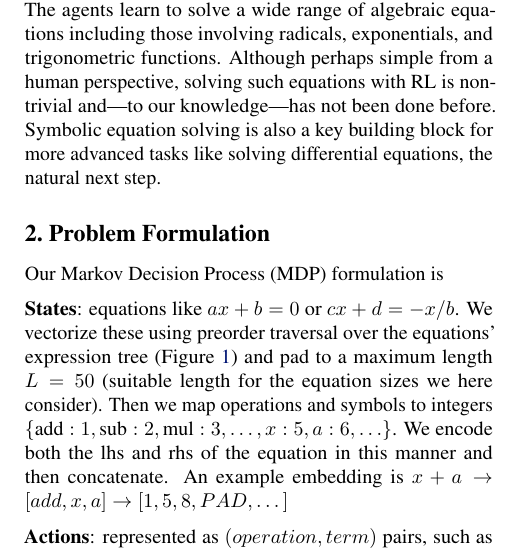
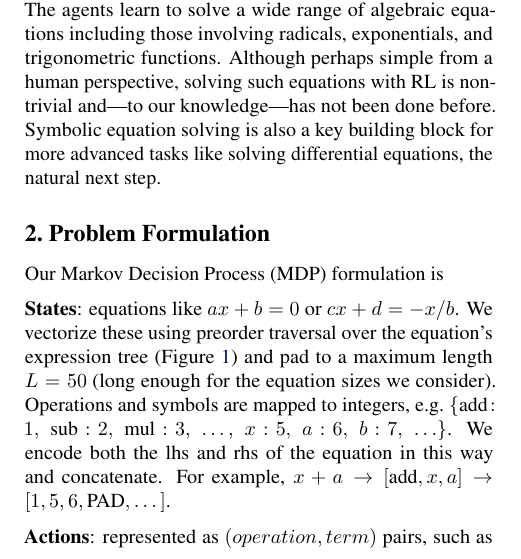
Before and after one commit to Khev/abel-rl-v3, a LaTeX paper (papers/main.tex): part of one column of page 1 of 11, cut so that both start at the same text. Compiled offline with pdfLaTeX.

Commit message:
Fix state-encoding example consistency in \S 2
The dict said a:6 but the example showed [1, 5, 8] for [add, x, a],
mapping a -> 8. Now consistent: a -> 6, and the example reads
[1, 5, 6] for x+a.

Also minor tightening of the surrounding sentence.

Co-Authored-By: Claude Opus 4.7 (1M context) <noreply@anthropic.com>

```diff
--- a/papers/main.tex
+++ b/papers/main.tex
@@ -148,7 +148,7 @@ We show that RL agents combined with a graph-based policy (TreeMLP), a dynamic p
 \section{Problem Formulation}
 Our Markov Decision Process (MDP) formulation is
 
-\textbf{States}: equations like $ax+b =0$ or $cx+d = -x/b$. We vectorize these using preorder traversal over the equations' expression tree (Figure~\ref{trees}) and pad to a maximum length $L=50$ (suitable length for the equation sizes we here consider). Then we map operations and symbols to integers \(\{\text{add}:1, \text{sub}:2, \text{mul}:3, \ldots, x:5, a:6, \ldots\}\). We encode both the lhs and rhs of the equation in this manner and then concatenate. An example embedding is $x+a \rightarrow [add, x, a] \rightarrow [1, 5, 8, PAD, \dots]$
+\textbf{States}: equations like $ax+b=0$ or $cx+d = -x/b$. We vectorize these using preorder traversal over the equation's expression tree (Figure~\ref{trees}) and pad to a maximum length $L=50$ (long enough for the equation sizes we consider). Operations and symbols are mapped to integers, e.g.\ $\{\text{add}\!:\!1,\ \text{sub}\!:\!2,\ \text{mul}\!:\!3,\ \ldots,\ x\!:\!5,\ a\!:\!6,\ b\!:\!7,\ \ldots\}$. We encode both the lhs and rhs of the equation in this way and concatenate. For example, $x+a \to [\text{add}, x, a] \to [1, 5, 6, \text{PAD}, \dots]$.
 \begin{figure}
     \centering
     \includegraphics[width=\linewidth]{tree.png} % fill the wrap box
```
Also changed, not shown: papers/main.pdf.
